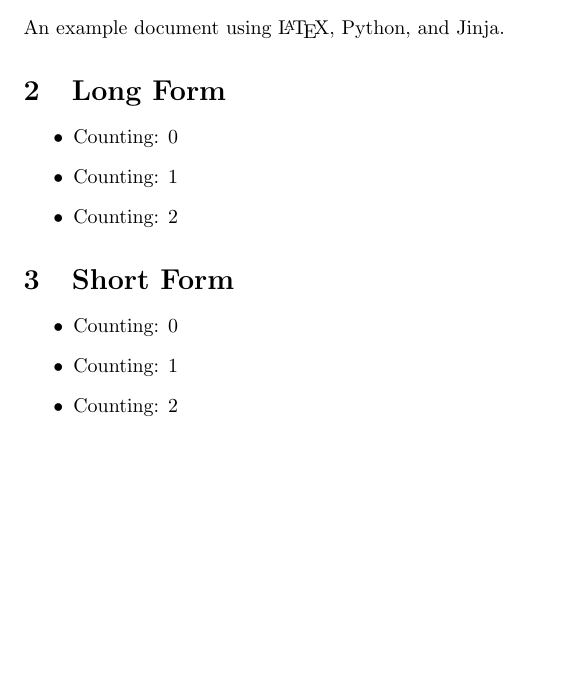
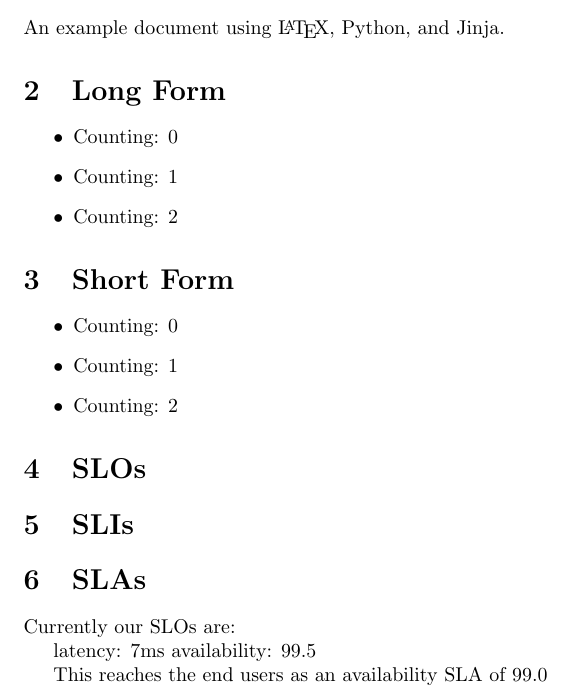
Before and after one commit to bpgould/templated-latex, a LaTeX document (out.tex): part of the page, cut so that both start at the same text, the shorter picture padded with empty space. Compiled offline with pdfLaTeX.

Commit message:
json example done

```diff
--- a/out.tex
+++ b/out.tex
@@ -19,4 +19,15 @@ An example document using \LaTeX, Python, and Jinja.
   \item Counting: 2
 \end{itemize}
 
+\section{SLOs}
+\section{SLIs}
+\section{SLAs}
+
+Currently our SLOs are:
+
+latency: 7ms
+availability: 99.5%
+
+This reaches the end users as an availability SLA of 99.0%
+
 \end{document}
```
Also changed, not shown: jinja-test.tex (+12 -0 lines).
